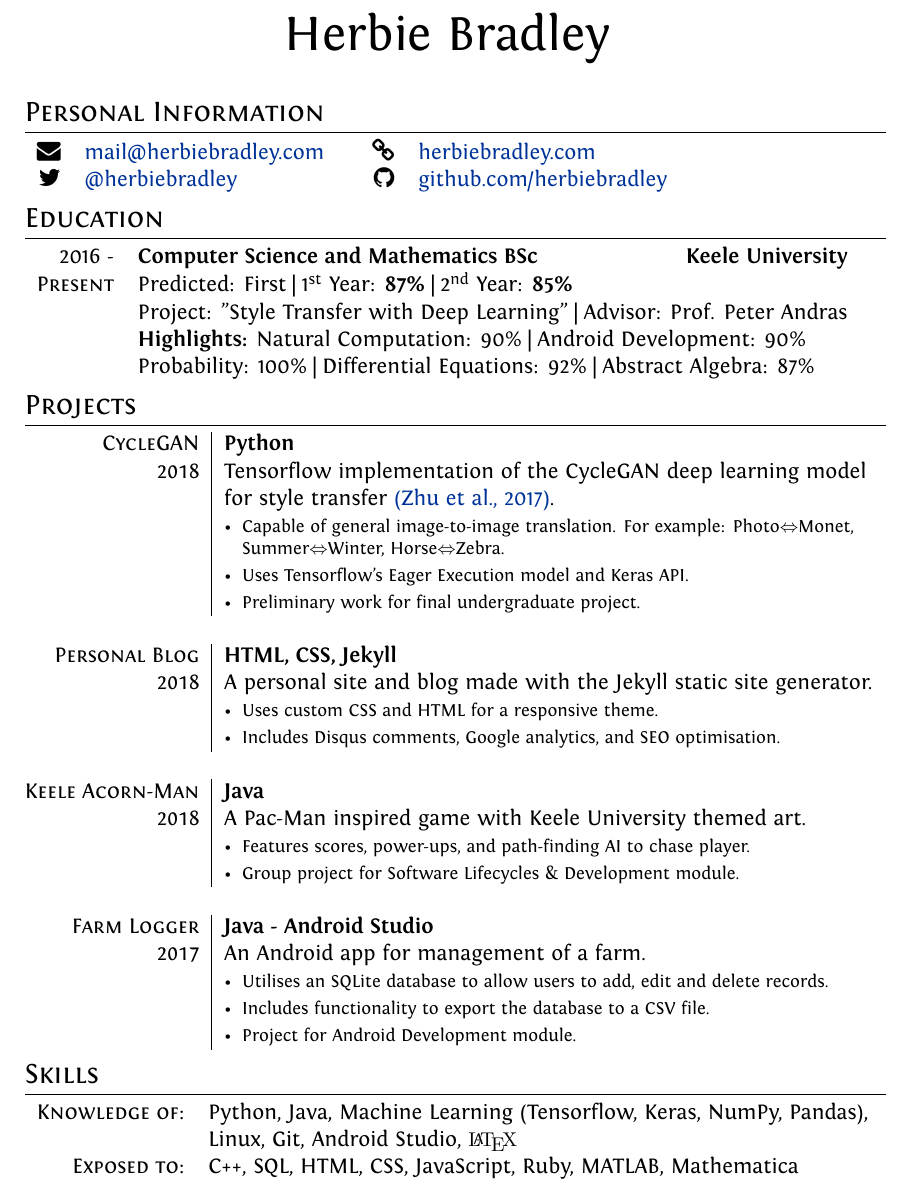
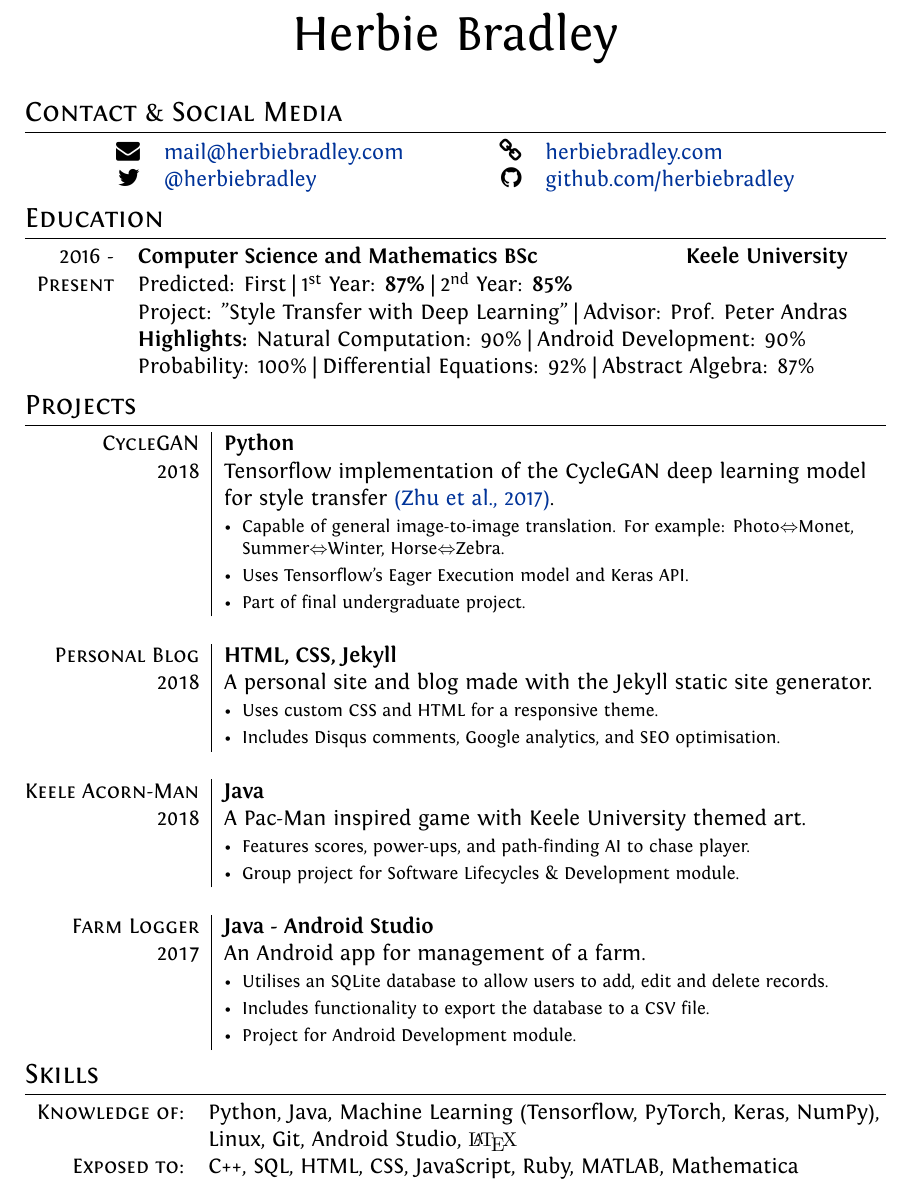
Before and after one commit to herbiebradley/CV, a LaTeX CV (cv.tex): part of the page, cut so that both start at the same text. Compiled offline with XeLaTeX.

Commit message:
Update CV, add PyTorch skill

```diff
--- a/cv.tex
+++ b/cv.tex
@@ -32,11 +32,7 @@ ItalicFont = Fontin-Italic.otf
 %Tweak a bit the top margin
 %\addtolength{\voffset}{-1.3cm}
 
-%Italian hyphenation for the word: ''corporations''
-\hyphenation{im-pre-se}
-
 \usepackage[absolute]{textpos}
-
 \setlength{\TPHorizModule}{30mm}
 \setlength{\TPVertModule}{\TPHorizModule}
 \textblockorigin{2mm}{0.65\paperheight}
@@ -58,20 +54,20 @@ ItalicFont = Fontin-Italic.otf
 \font\fb=''[cmr10]'' %for use with \LaTeX command
 
 %--------------------TITLE-------------
-\par{\centering
-		{\Huge Herbie Bradley
-	}\bigskip\par}
+
+\par{\centering{\Huge Herbie Bradley}\bigskip\par}
 
 %--------------------SECTIONS-----------------------------------
 %Section: Personal Data
-\section{Personal Information}
-
-\begin{tabular}{rl c rl}
+\section{Contact \& Social Media}
+\begin{center}
+\begin{tabular}{rl c c c rl}
   \large{\faEnvelope}    & \href{mailto:mail@herbiebradley.com}{mail@herbiebradley.com}
-  && \large{\faLink}   & \href{https://herbiebradley.com}{herbiebradley.com} \\
+  &&&& \large{\faLink}   & \href{https://herbiebradley.com}{herbiebradley.com} \\
   \large{\faTwitter}    & \href{https://twitter.com/herbiebradley}{@herbiebradley}
-  && \large{\faGithub}   & \href{https://github.com/herbiebradley}{github.com/herbiebradley} \\
+  &&&& \large{\faGithub}   & \href{https://github.com/herbiebradley}{github.com/herbiebradley} \\
 \end{tabular}
+\end{center}
 
 %Section: Education
 \section{Education}
@@ -91,7 +87,7 @@ ItalicFont = Fontin-Italic.otf
   \textsc{2018} & Tensorflow implementation of the CycleGAN deep learning model for style transfer \href{https://arxiv.org/abs/1703.10593}{(Zhu et al., 2017)}. \\
   & \projectitem Capable of general image-to-image translation. For example: Photo$\Leftrightarrow$Monet, Summer$\Leftrightarrow$Winter, Horse$\Leftrightarrow$Zebra. \\
   & \projectitem Uses Tensorflow's Eager Execution model and Keras API. \\
-  & \projectitem Preliminary work for final undergraduate project. \\
+  & \projectitem Part of final undergraduate project. \\
   \blankline
 
   \textsc{Personal Blog} & \textbf{HTML, CSS, Jekyll} \\
@@ -116,7 +112,7 @@ ItalicFont = Fontin-Italic.otf
 %Section: Skills
 \section{Skills}
 \begin{tabular}{rl}
-  \textsc{Knowledge of:} & Python, Java, Machine Learning (Tensorflow, Keras, NumPy, Pandas), \\
+  \textsc{Knowledge of:} & Python, Java, Machine Learning (Tensorflow, PyTorch, Keras, NumPy), \\
   & Linux, Git, Android Studio, {\fb \LaTeX}\setmainfont[SmallCapsFont=Fontin-SmallCaps.otf]{Fontin.otf} \\
   \textsc{Exposed to:} & C++, \textsc{SQL}, \textsc{HTML}, \textsc{CSS}, JavaScript, Ruby, \textsc{MATLAB}, Mathematica \\
 \end{tabular}
```
